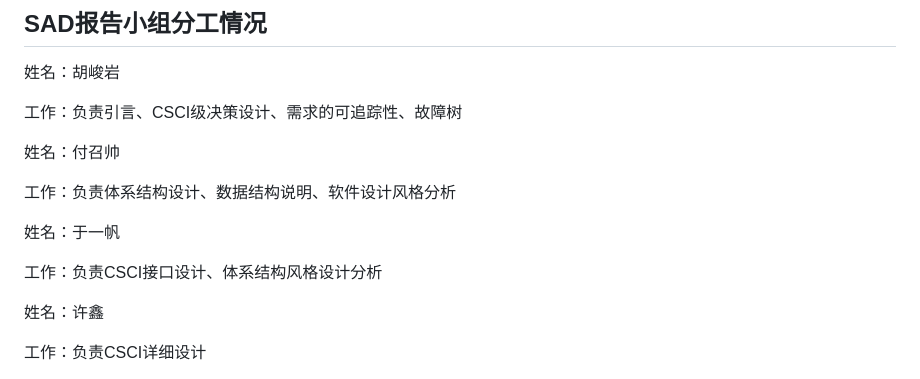
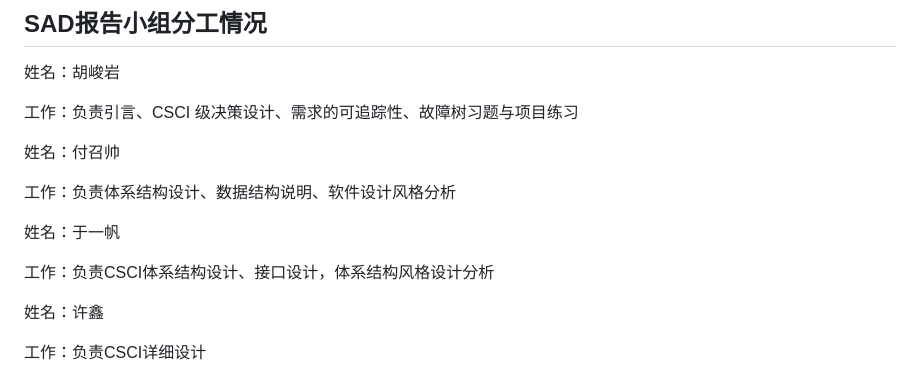
Before and after one commit to Kenyank1dd/SE-Final-Project, a Markdown page: 分工情况.md, the part around the change. Rendered like a GitHub page.

```diff
--- a/分工情况.md
+++ b/分工情况.md
@@ -148,7 +148,7 @@
 
 姓名：胡峻岩
 
-工作：负责引言、CSCI级决策设计、需求的可追踪性、故障树
+工作：负责引言、CSCI 级决策设计、需求的可追踪性、故障树习题与项目练习
 
 姓名：付召帅
 
@@ -156,7 +156,7 @@
 
 姓名：于一帆
 
-工作：负责CSCI接口设计、体系结构风格设计分析
+工作：负责CSCI体系结构设计、接口设计，体系结构风格设计分析
 
 姓名：许鑫
 
```
